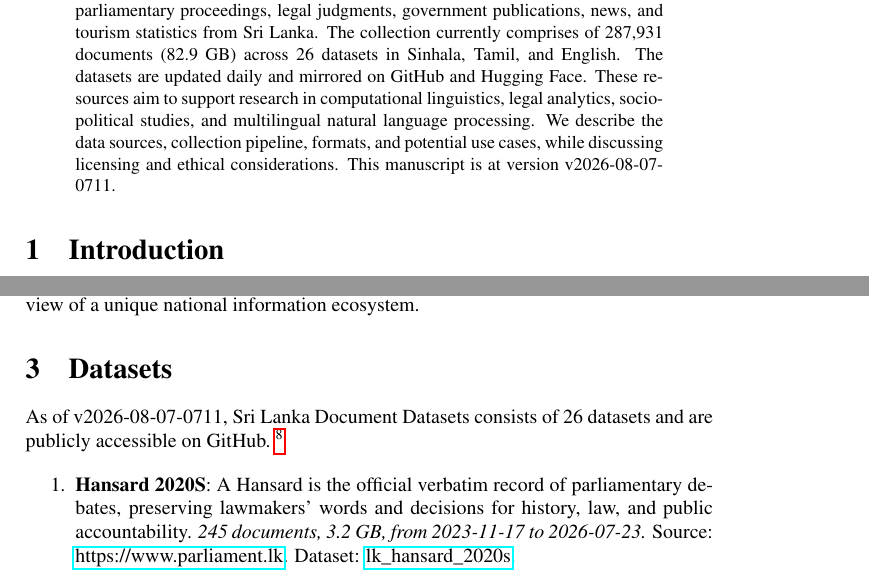
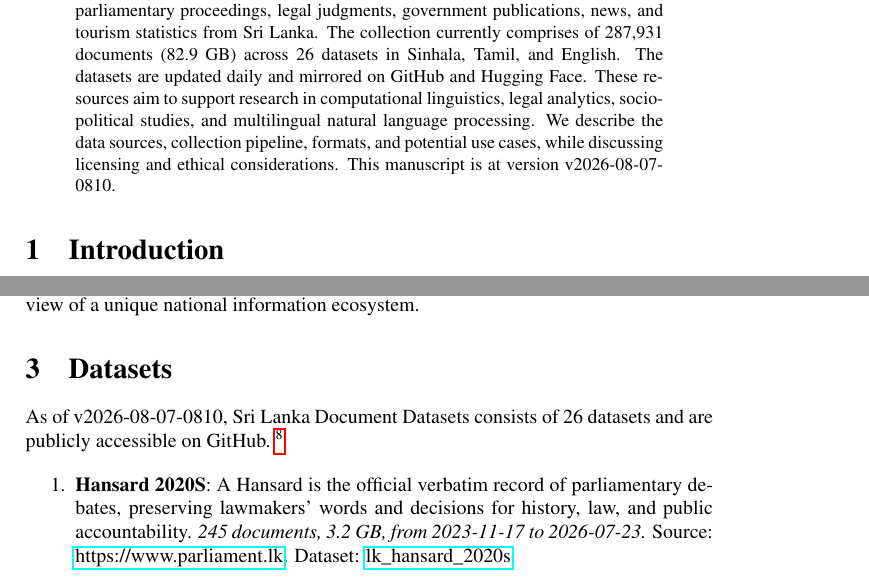
Before and after one commit to nuuuwan/lk_datasets, a LaTeX paper (latex/lk_datasets.tex): two parts of pages 1 and 2 of 7, joined at a grey line, cut so that both start at the same text. Compiled offline with pdfLaTeX; a LaTeX package or settings file that is missing is left out.

Commit message:
🤖 [build.yml] 2026-08-07-0240

```diff
--- a/latex/lk_datasets.tex
+++ b/latex/lk_datasets.tex
@@ -16,7 +16,7 @@
 \normalsize%
 \maketitle%
 \begin{abstract}%
-We present a collection of open, machine-readable document datasets covering parliamentary proceedings, legal judgments, government publications, news, and tourism statistics from Sri Lanka. The collection currently comprises of  287,931  documents (82.9 GB) across 26  datasets in Sinhala, Tamil, and English. The datasets are updated daily and mirrored on GitHub and Hugging Face. These resources aim to support research in computational linguistics, legal analytics, socio-political studies, and multilingual natural language processing. We describe the data sources, collection pipeline, formats, and potential use cases, while discussing licensing and ethical considerations. This manuscript is at version v2026-08-07-0711.%
+We present a collection of open, machine-readable document datasets covering parliamentary proceedings, legal judgments, government publications, news, and tourism statistics from Sri Lanka. The collection currently comprises of  287,931  documents (82.9 GB) across 26  datasets in Sinhala, Tamil, and English. The datasets are updated daily and mirrored on GitHub and Hugging Face. These resources aim to support research in computational linguistics, legal analytics, socio-political studies, and multilingual natural language processing. We describe the data sources, collection pipeline, formats, and potential use cases, while discussing licensing and ethical considerations. This manuscript is at version v2026-08-07-0810.%
 
 %
 \end{abstract}%
@@ -86,7 +86,7 @@ The Sri Lanka Document Datasets aim to fill this gap by aggregating diverse sour
 %
 \section{Datasets}%
 \label{sec:Datasets}%
-As of v2026-08-07-0711, Sri Lanka Document Datasets
+As of v2026-08-07-0810, Sri Lanka Document Datasets
   consists of 26 datasets
  and are publicly accessible on GitHub.%
 ~%
```
Also changed, not shown: README.md, latex/lk_datasets.pdf.
